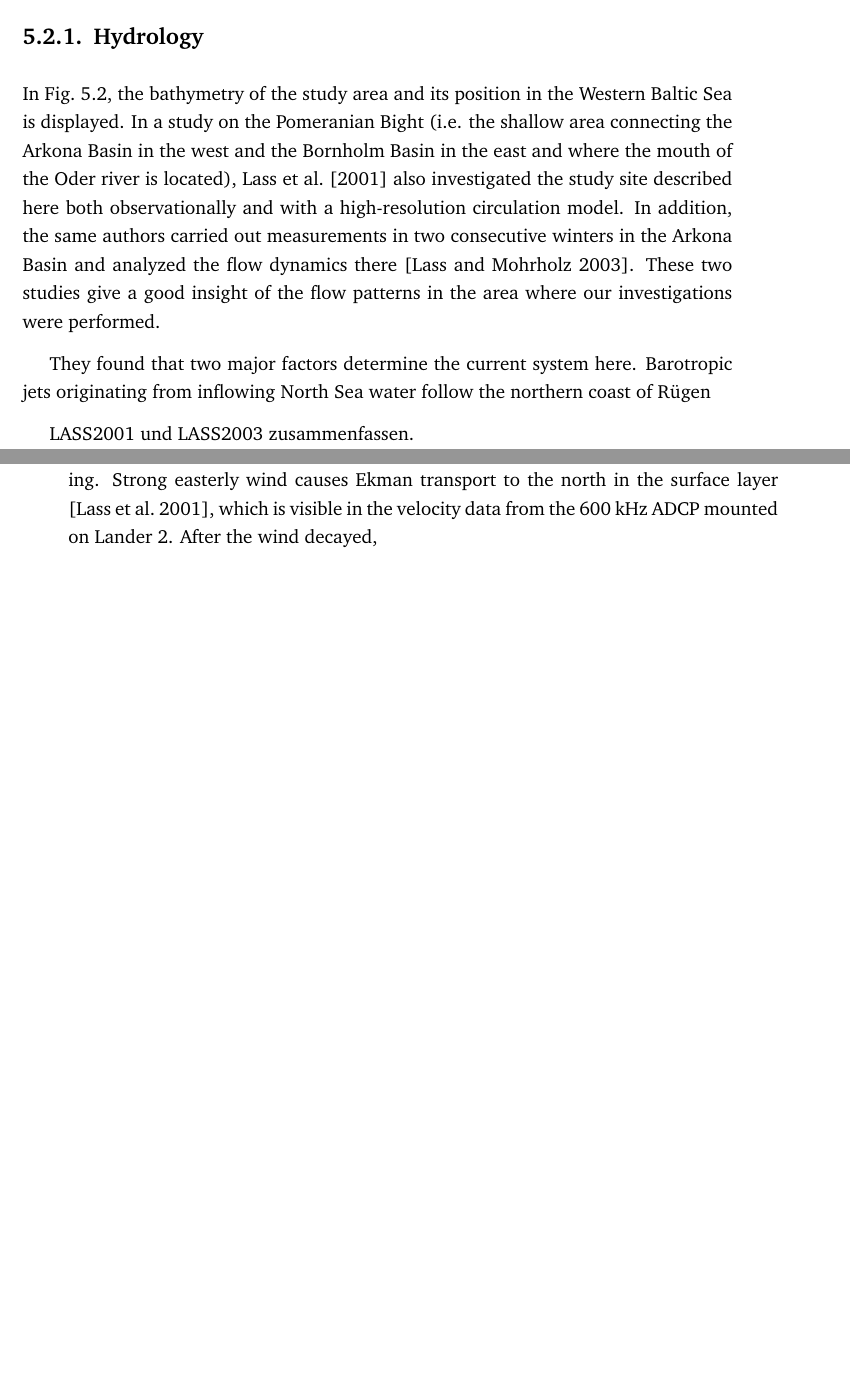
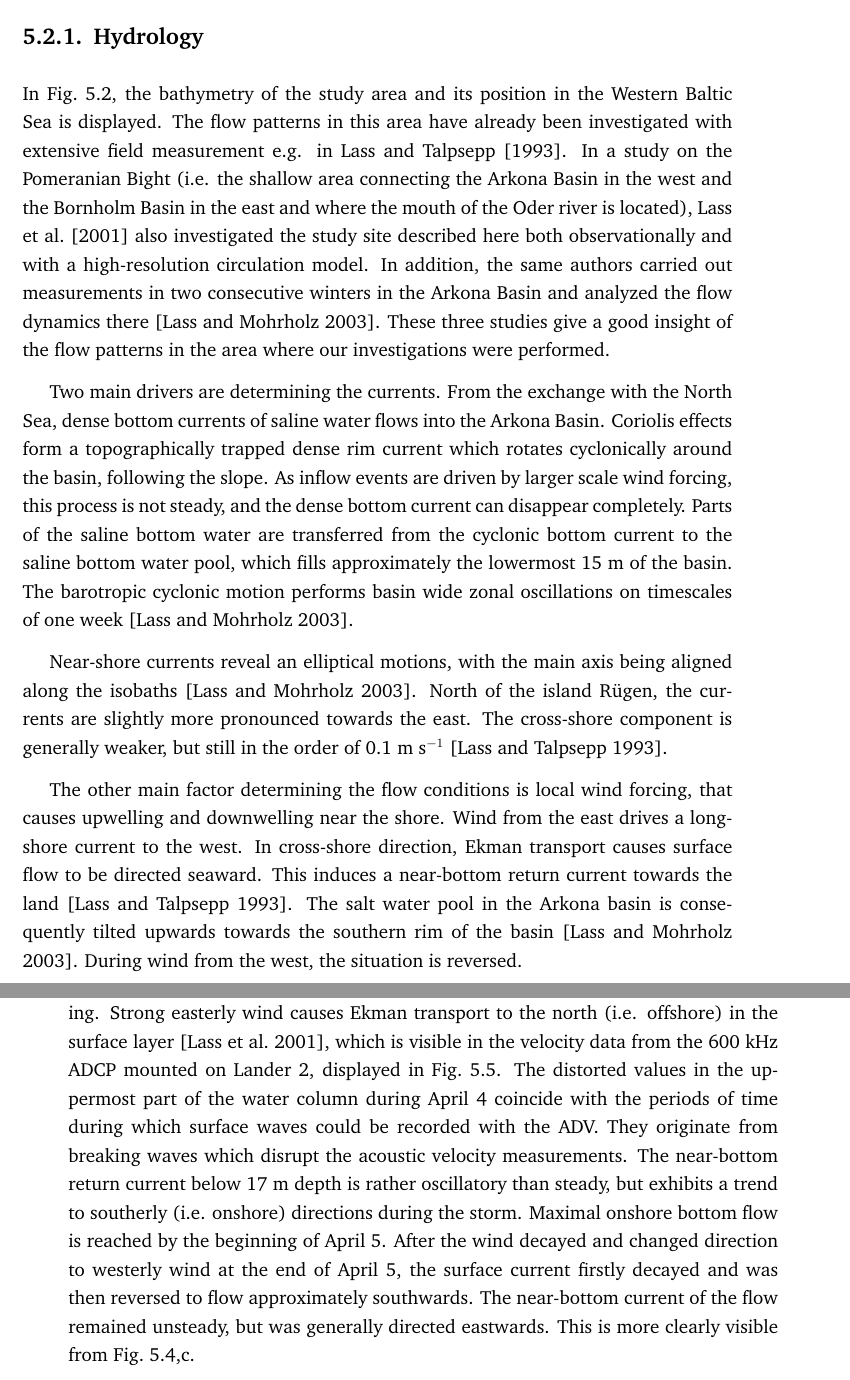
Before and after one commit to KikiNina/tryone, a LaTeX thesis (abschlussarbeit.tex, which reads kapitel-2.tex): two parts of pages 56 and 61 of 107, joined at a grey line, cut so that both start at the same text, the shorter picture padded with empty space. Compiled offline with pdfLaTeX.

Commit message:
data chapter

```diff
--- a/kapitel-2.tex
+++ b/kapitel-2.tex
@@ -90,20 +90,16 @@ hand, and the sediment distribution on the other.
 \subsection{Hydrology}
 
 In \fig{studyarea}, the bathymetry of the study area and its position in the
-Western Baltic Sea is displayed. In a study on the Pomeranian Bight (i.e. the
-shallow area connecting the Arkona Basin in the west and the Bornholm Basin in
-the east and where the mouth of the Oder river is located), \cite{lass2001}
-also investigated the study site described here both observationally and with a
-high-resolution circulation model. In addition, the same authors carried out
-measurements in two consecutive winters in the Arkona Basin and analyzed the
-flow dynamics there \citep[][]{lass2003}. These two studies give a good insight
+Western Baltic Sea is displayed. The flow patterns in this area have already
+been investigated with extensive field measurement e.g. in \cite{lass1993}. In
+a study on the Pomeranian Bight (i.e. the shallow area connecting the Arkona
+Basin in the west and the Bornholm Basin in the east and where the mouth of the
+Oder river is located), \cite{lass2001} also investigated the study site
+described here both observationally and with a high-resolution circulation
+model. In addition, the same authors carried out measurements in two consecutive
+winters in the Arkona Basin and analyzed the flow dynamics there
+\citep[][]{lass2003}. These three studies give a good insight
 of the flow patterns in the area where our investigations were performed.
-
-They found that two major factors determine the current system here. Barotropic
-jets originating from inflowing North Sea water follow the northern coast of
-R\"{u}gen
-
-LASS2001 und LASS2003 zusammenfassen.
 
  \begin{figure}[ht]
  \centering
@@ -113,6 +109,32 @@ study area. Deployments during cruise AL434 are indicated in yellow, from
 EMB100 in green and from cruise MSM50 in magenta.}
  \label{studyarea}
  \end{figure}
+
+Two main drivers are determining the currents. From the exchange with the North
+Sea, dense bottom currents of saline water flows into the Arkona Basin.
+Coriolis effects form a topographically trapped dense rim current which rotates
+cyclonically around the basin, following the slope. As inflow events are
+driven by larger scale wind forcing, this process is not steady, and the
+dense bottom current can disappear completely. Parts of the saline bottom water
+are transferred from the cyclonic bottom current to the saline bottom water
+pool, which fills approximately the lowermost 15~m of the basin. The barotropic
+cyclonic motion performs basin wide zonal oscillations on timescales of one
+week \citep[][]{lass2003}.
+
+Near-shore currents reveal an elliptical motions, with the main axis
+being aligned along the isobaths \citep[][]{lass2003}. North of the island
+R\"{u}gen, the currents are slightly more pronounced towards the east. The
+cross-shore component is generally weaker, but still in the order of
+0.1~m~s$^{-1}$ \citep[][]{lass1993}.
+
+The other main factor determining the flow conditions is local wind forcing,
+that causes upwelling and downwelling near the shore. Wind from the east drives
+a long-shore current to the west. In cross-shore direction, Ekman
+transport causes surface flow to be directed seaward. This induces a
+near-bottom return current towards the land \citep[][]{lass1993}. The salt
+water pool in the Arkona basin is consequently tilted upwards towards the
+southern rim of the basin \citep[][]{lass2003}. During wind from the west, the
+situation is reversed.
 
  \FloatBarrier
 \subsection{Sedimentology}
@@ -250,0 +264,14 @@ water is advected to TW from deeper regions below the halocline.
+forcing. Strong easterly wind causes Ekman transport to the north (i.e.
+offshore) in the surface layer \citep[][]{lass2001}, which is visible in the
+velocity data from the 600~kHz ADCP mounted on Lander~2, displayed in
+\fig{adcp600}. The distorted values in the uppermost part of the water column
+during April 4 coincide with the periods of time during which surface waves
+could be recorded with the ADV. They originate from breaking waves which
+disrupt the acoustic velocity measurements. The near-bottom return current below
+17~m depth is rather oscillatory than steady, but exhibits a trend to southerly
+(i.e. onshore) directions during the storm. Maximal onshore bottom flow is
+reached by the beginning of April 5. After the wind decayed and changed
+direction to westerly wind at the end of April 5, the surface current
+firstly decayed and was then reversed to flow approximately southwards. The
+near-bottom current of the flow remained unsteady, but was generally directed
+eastwards. This is more clearly visible from \fig{tromperwiek},c.
@@ -260,4 +304 @@ during cruise AL434.}
-forcing. Strong easterly wind causes Ekman transport to the north in the
-surface layer \citep[][]{lass2001}, which is visible in the velocity data from
-the 600~kHz ADCP mounted on Lander~2. After the wind decayed,
 
```
Also changed, not shown: literatur.bib (+11 -0 lines), bilder/abslope.png, kapitel-2.tex (104 more changed lines).
